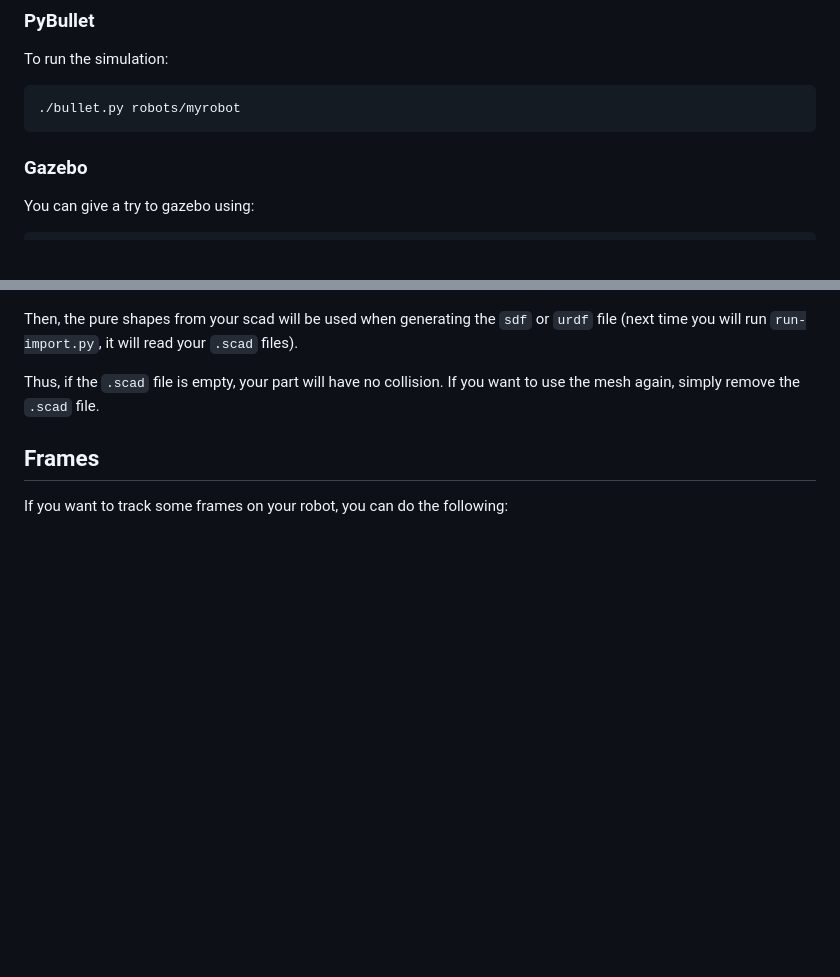
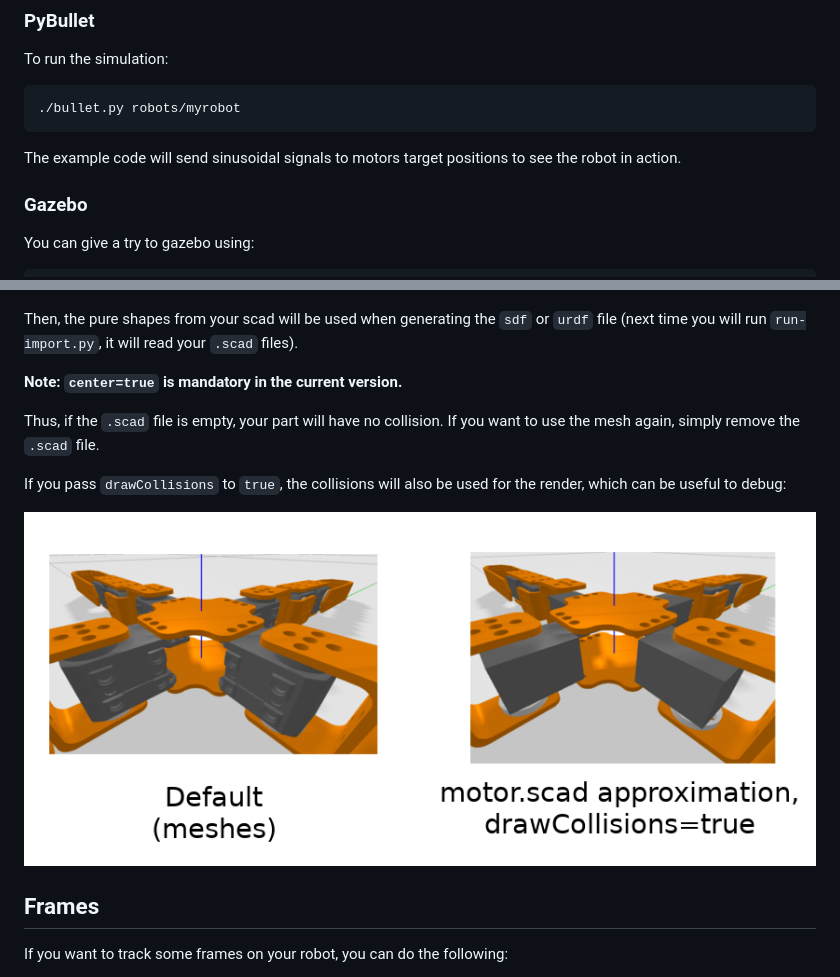
Before and after one commit to Rhoban/onshape-to-robot, a Markdown page: README.md, 2 parts joined by grey strips. Rendered like a GitHub page; pictures changed too: img/shape-approx.png (added); blank space fills up the shorter version.

Commit message:
Shape approx

```diff
--- a/README.md
+++ b/README.md
@@ -65,6 +65,9 @@ To run the simulation:
 
     ./bullet.py robots/myrobot
 
+The example code will send sinusoidal signals to motors target positions to see the robot
+in action.
+
 ### Gazebo
 
 You can give a try to gazebo using:
@@ -95,8 +98,15 @@ shapes related:
 Then, the pure shapes from your scad will be used when generating the `sdf` or `urdf` file (next
 time you will run `run-import.py`, it will read your `.scad` files).
 
+**Note: `center=true` is mandatory in the current version.**
+
 Thus, if the `.scad` file is empty, your part will have no collision. If you want to use the mesh
 again, simply remove the `.scad` file.
+
+If you pass `drawCollisions` to `true`, the collisions will also be used for the render, which can
+be useful to debug:
+
+![](img/shape-approx.png)
 
 ## Frames
 
```
Also changed, not shown: img/after.png (added), img/before.png (added).
